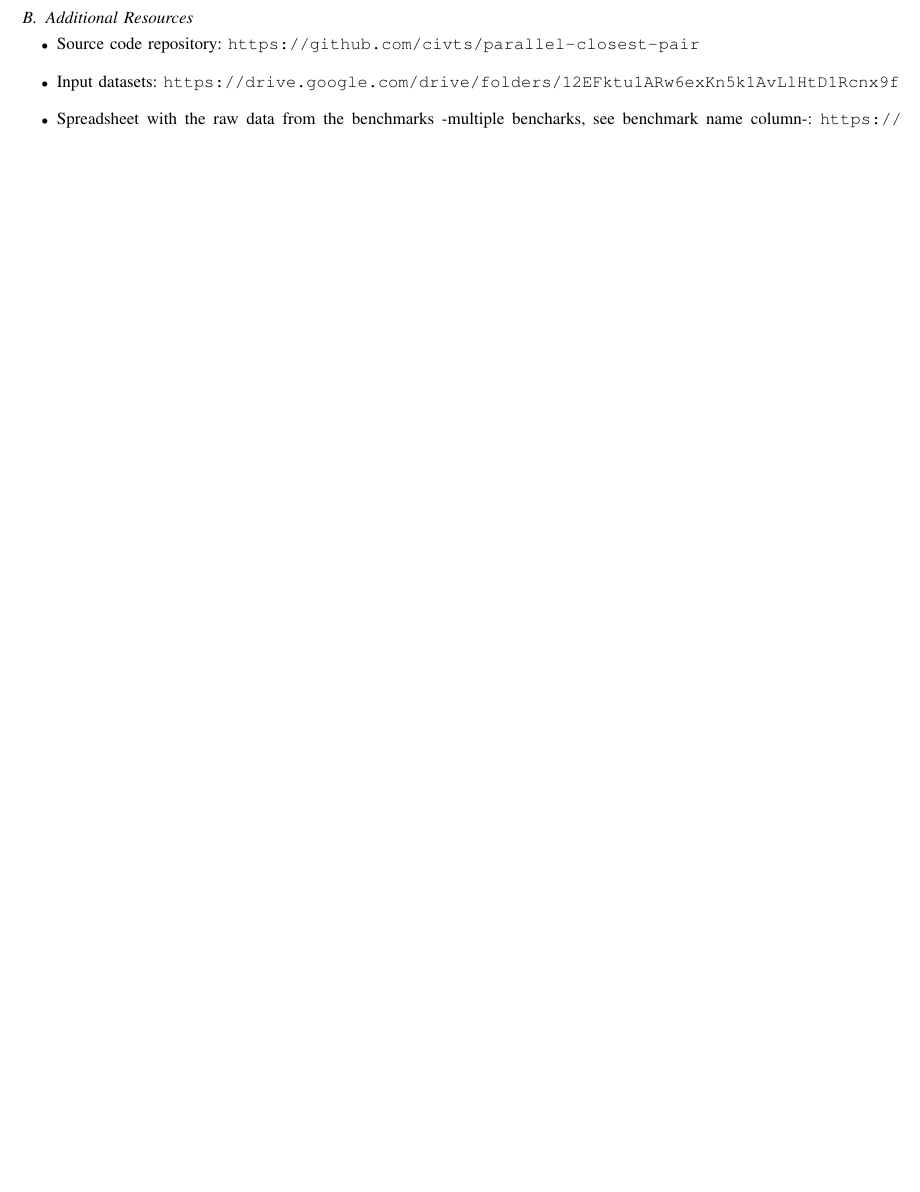
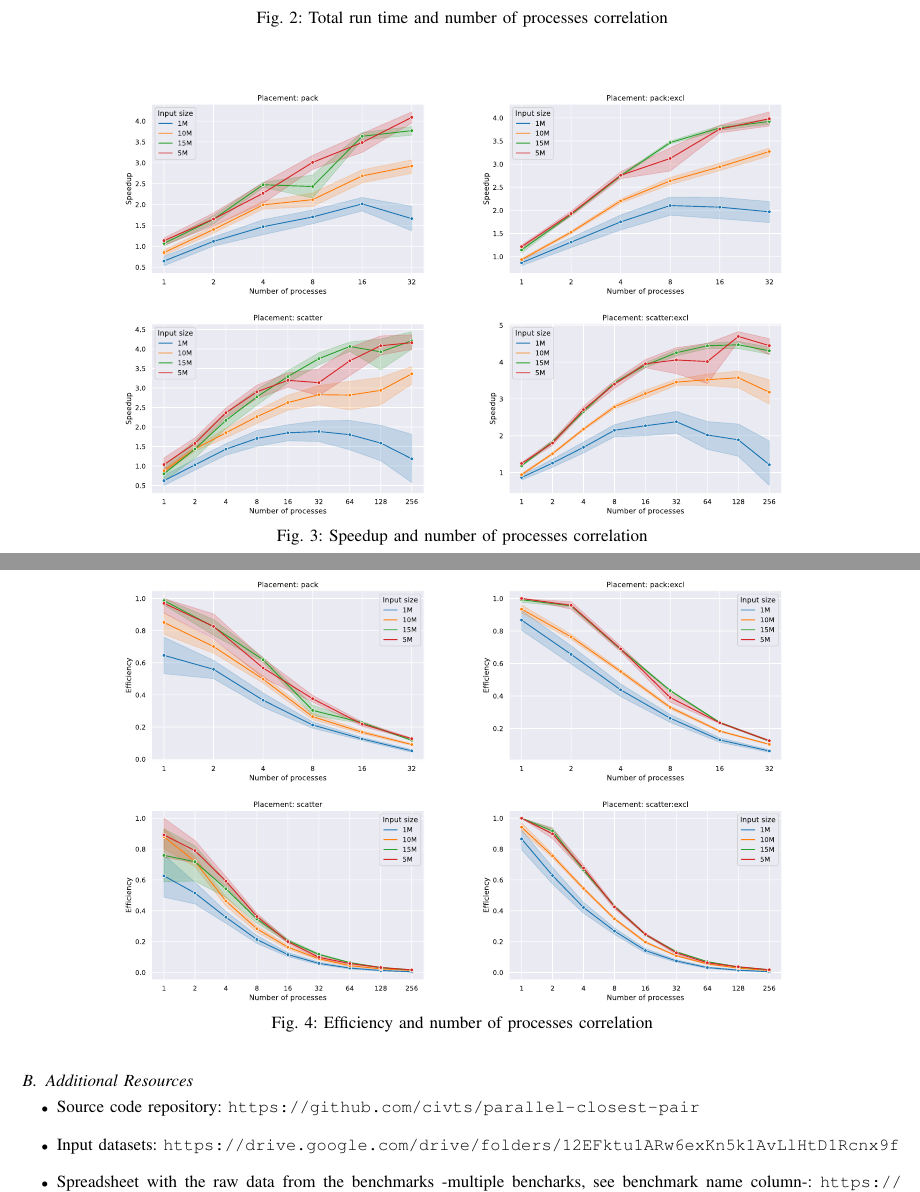
Before and after one commit to civts/hpc-22-report, a LaTeX paper (src/main.tex, which reads src/sections/A_benchmark_diagrams.tex): part of page 9 of 10 before the commit and two parts of pages 5 and 6 of 6 after it, the two joined at a grey line, cut at the place of the change, the shorter picture padded with empty space. Compiled offline with pdfLaTeX.

Commit message:
Fix space in appendices 🐞

```diff
--- a/src/sections/A_benchmark_diagrams.tex
+++ b/src/sections/A_benchmark_diagrams.tex
@@ -11,6 +13,24 @@ This appendix contains the graphs with the relation between the number of proces
+    \begin{subfigure}{0.4\linewidth}
+        \includesvg[width=\linewidth]{../results/imgs/Total_time_scatter.svg}
+    \end{subfigure}
+    \begin{subfigure}{0.4\linewidth}
+        \includesvg[width=\linewidth]{../results/imgs/Total_time_scatter:excl.svg}
+    \end{subfigure}
     \caption{Total run time and number of processes correlation}
     \label{fig:exec_time}
 \end{figure}
 
 \begin{figure}[!ht]
     \centering
+    \begin{subfigure}{0.4\linewidth}
+        \includesvg[width=\linewidth]{../results/imgs/Speedup_pack.svg}
+    \end{subfigure}
+    \begin{subfigure}{0.4\linewidth}
+        \includesvg[width=\linewidth]{../results/imgs/Speedup_pack:excl.svg}
+    \end{subfigure}
+    \begin{subfigure}{0.4\linewidth}
+        \includesvg[width=\linewidth]{../results/imgs/Speedup_scatter.svg}
+    \end{subfigure}
+    \begin{subfigure}{0.4\linewidth}
+        \includesvg[width=\linewidth]{../results/imgs/Speedup_scatter:excl.svg}
+    \end{subfigure}
@@ -24,3 +40,16 @@ This appendix contains the graphs with the relation between the number of proces
 
 \begin{figure}[!ht]
     \centering
+    \begin{subfigure}{0.4\linewidth}
+        \includesvg[width=\linewidth]{../results/imgs/Efficiency_pack.svg}
+    \end{subfigure}
+    \begin{subfigure}{0.4\linewidth}
+        \includesvg[width=\linewidth]{../results/imgs/Efficiency_pack:excl.svg}
+    \end{subfigure}
+    \begin{subfigure}{0.4\linewidth}
+        \includesvg[width=\linewidth]{../results/imgs/Efficiency_scatter.svg}
+    \end{subfigure}
+    \begin{subfigure}{0.4\linewidth}
+        \includesvg[width=\linewidth]{../results/imgs/Efficiency_scatter:excl.svg}
+    \end{subfigure}
+
```
Also changed, not shown: src/main.tex (+2 -2 lines), src/sections/C_screenshots.tex (+3 -3 lines), src/sections/A_benchmark_diagrams.tex (18 more changed lines).
